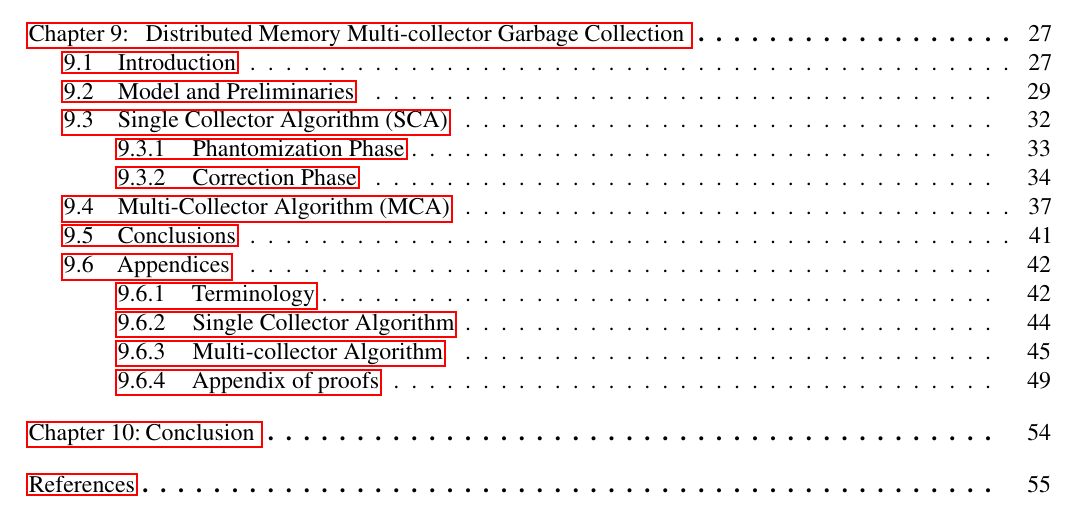
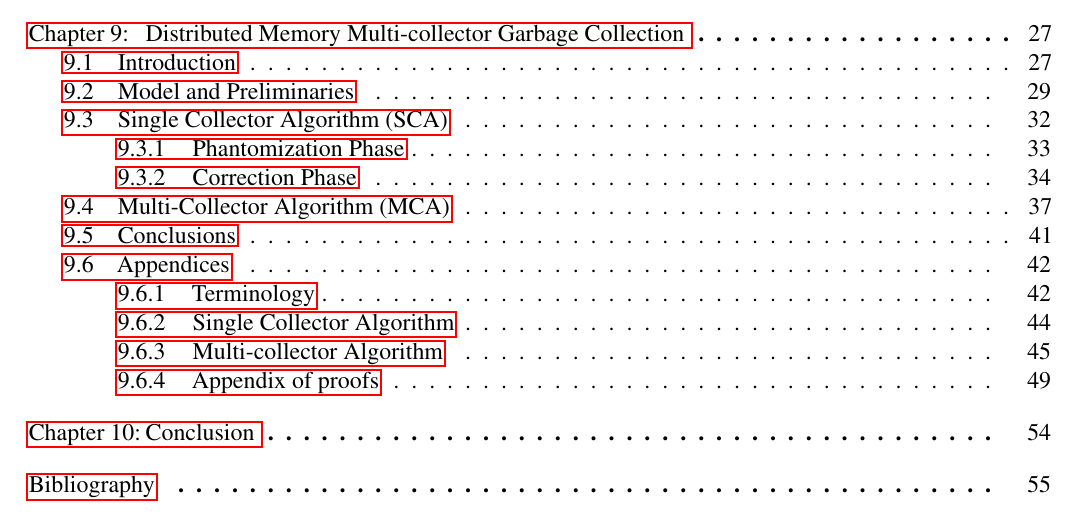
Before and after one commit to perpetualcoder/thesis, a LaTeX thesis (finaletd/Dissertation.tex): part of page 5 of 63, cut so that both start at the same text. Compiled offline with pdfLaTeX.

Commit message:
Dissertation bibliography updated

```diff
--- a/finaletd/Dissertation.tex
+++ b/finaletd/Dissertation.tex
@@ -460,7 +460,7 @@ belowcaptionskip=0pt,
 %\bibliographystyle{plainnat}
 
 \begin{singlespace}
-\addcontentsline{toc}{chapter}{References}
+\addcontentsline{toc}{chapter}{Bibliography}
 \bibliographystyle{plain}
 \bibliography{paper}
 \end{singlespace}
```
